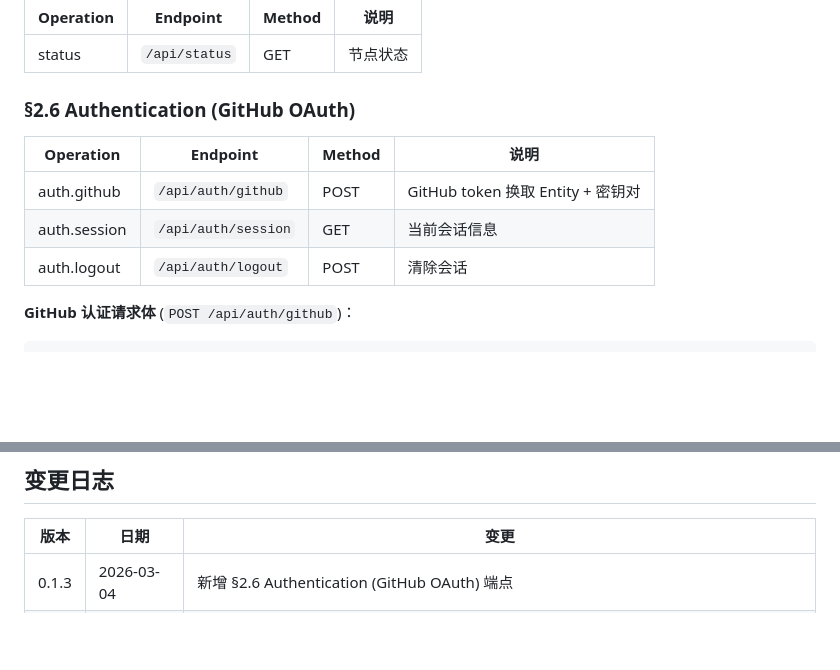
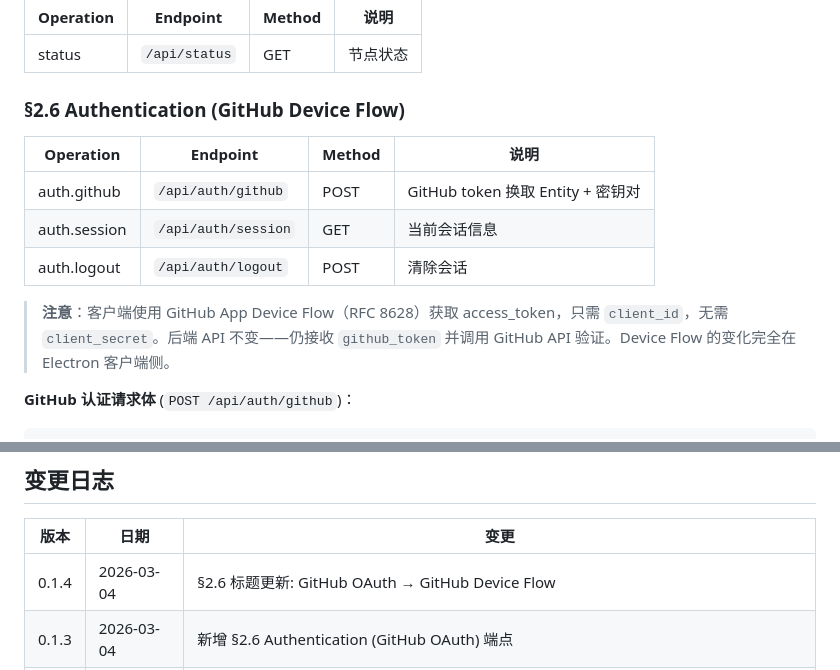
Before and after one commit to ezagent42/monorepo, a Markdown page: docs/products/http-spec.md, 2 parts joined by grey strips. Rendered like a GitHub page; blank space fills up the shorter version.

Commit message:
docs(app): update http-spec §2.6 OAuth → Device Flow

```diff
--- a/docs/products/http-spec.md
+++ b/docs/products/http-spec.md
@@ -99,13 +99,15 @@ HTTP API path 保留 `/api/` 前缀以区分本地管理接口。URI path 设计
 |-----------|----------|--------|------|
 | status | `/api/status` | GET | 节点状态 |
 
-### §2.6 Authentication (GitHub OAuth)
+### §2.6 Authentication (GitHub Device Flow)
 
 | Operation | Endpoint | Method | 说明 |
 |-----------|----------|--------|------|
 | auth.github | `/api/auth/github` | POST | GitHub token 换取 Entity + 密钥对 |
 | auth.session | `/api/auth/session` | GET | 当前会话信息 |
 | auth.logout | `/api/auth/logout` | POST | 清除会话 |
+
+> **注意**：客户端使用 GitHub App Device Flow（RFC 8628）获取 access_token，只需 `client_id`，无需 `client_secret`。后端 API 不变——仍接收 `github_token` 并调用 GitHub API 验证。Device Flow 的变化完全在 Electron 客户端侧。
 
 **GitHub 认证请求体** (`POST /api/auth/github`)：
 
@@ -451,6 +453,7 @@ async def get_renderers():
 
 | 版本 | 日期 | 变更 |
 |------|------|------|
+| 0.1.4 | 2026-03-04 | §2.6 标题更新: GitHub OAuth → GitHub Device Flow |
 | 0.1.3 | 2026-03-04 | 新增 §2.6 Authentication (GitHub OAuth) 端点 |
 | 0.1.2 | 2026-02-27 | §1 移除 Static Files / Chat UI；端口 8000 → 8847；§1.1 start/serve 命令更新 |
 | 0.1.1 | 2026-02-26 | 新增 §3.14 EXT-15 Command 端点, §3b Socialware 管理 + Agent 管理端点, WebSocket command.* 事件 |
```
